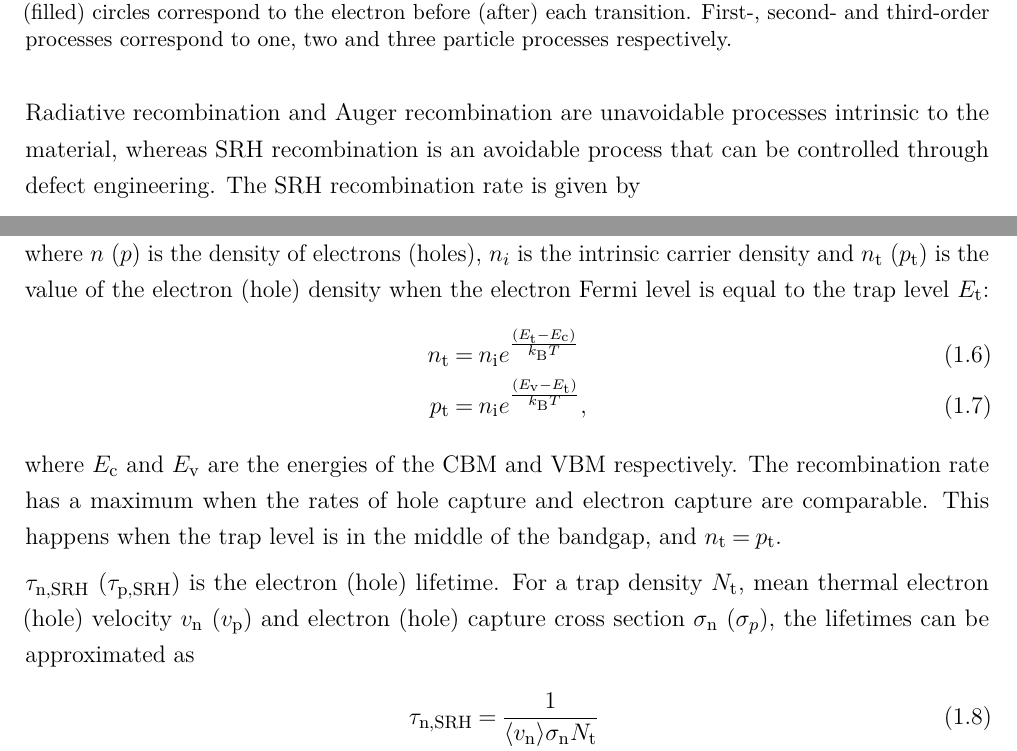
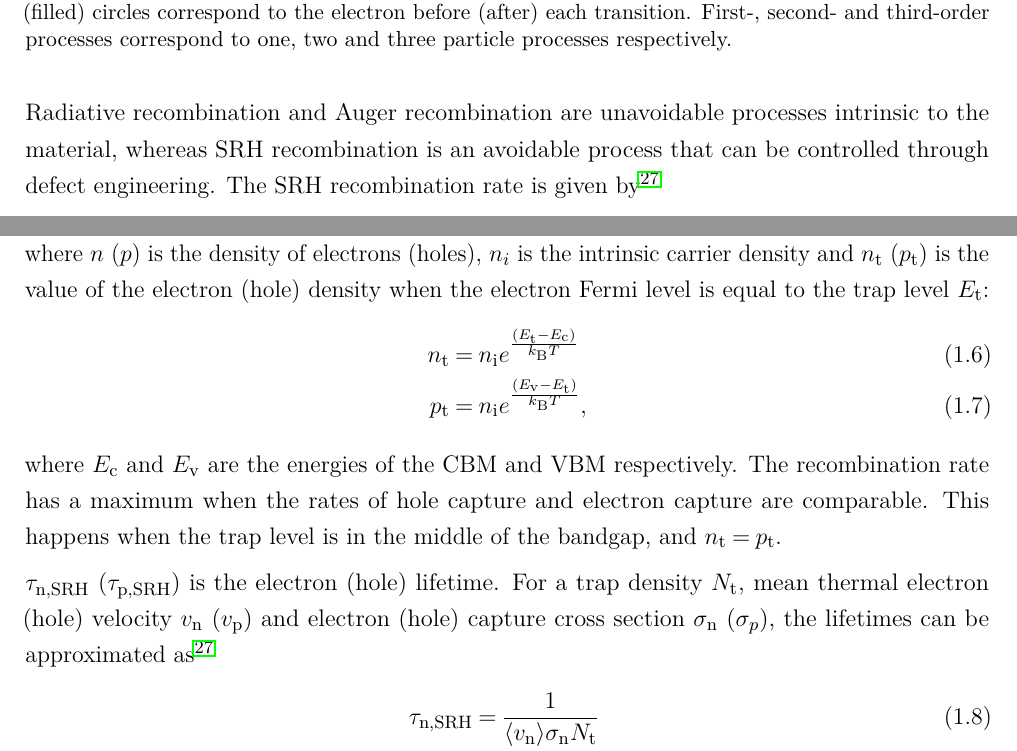
Before and after one commit to lucydot/PhD_thesis, a LaTeX thesis (Main.tex, which reads text/ch1-intro.tex): two parts of pages 27 and 28 of 151, joined at a grey line, cut so that both start at the same text. Compiled offline with pdfLaTeX.

Commit message:
p27 correction complete

```diff
--- a/text/ch1-intro.tex
+++ b/text/ch1-intro.tex
@@ -276,7 +276,7 @@ Electron-hole recombination competes with charge extraction to the external circ
    \label{recombination_processes}
  \end{figure}
 
-Radiative recombination and Auger recombination are unavoidable processes intrinsic to the material, whereas SRH recombination is an avoidable process that can be controlled through defect engineering. The SRH recombination rate is given by
+Radiative recombination and Auger recombination are unavoidable processes intrinsic to the material, whereas SRH recombination is an avoidable process that can be controlled through defect engineering. The SRH recombination rate is given by\autocite{Nelson2003}
 \begin{equation}
 U_\textrm{SRH} = \frac{np-n_\textrm{i}^2}{\tau_\textrm{n,SRH}(p+p_\textrm{t})+\tau_\textrm{p,SRH}(n+n_\textrm{t})},
 \end{equation}
@@ -288,7 +288,7 @@ p_\mathrm{t} &= n_\mathrm{i}e^{\frac{(E_\mathrm{v}-E_\mathrm{t})}{k_\mathrm{B}T}
 where $E_\mathrm{c}$ and $E_\mathrm{v}$ are the energies of the CBM and VBM respectively. The recombination rate has a maximum when the rates of hole capture and electron capture are comparable. This happens when the trap level is in the middle of the bandgap, and $n_\mathrm{t} = p_\mathrm{t}$. % note here that deep state not needed: czts : https://pubs.acs.org/doi/pdf/10.1021/acsenergylett.7b01313
 
 $\tau_\textrm{n,SRH}$ ($\tau_\textrm{p,SRH}$) is the electron (hole) lifetime. For a trap density $N_\mathrm{t}$, mean thermal electron (hole) velocity $v_\mathrm{n
-}$ ($v_\mathrm{p}$) and electron (hole) capture cross section $\sigma_\mathrm{n}$ ($\sigma_p$), the lifetimes can be approximated as
+}$ ($v_\mathrm{p}$) and electron (hole) capture cross section $\sigma_\mathrm{n}$ ($\sigma_p$), the lifetimes can be approximated as\autocite{Nelson2003}
 \begin{align}
 \tau_\textrm{n,SRH} &= \frac{1}{\langle v_\mathrm{n}\rangle\sigma_\mathrm{n}N_\mathrm{t}} \\
 \tau_\textrm{p,SRH} &= \frac{1}{\langle v_\mathrm{p}\rangle\sigma_\mathrm{p}N_\mathrm{t}}.
```
